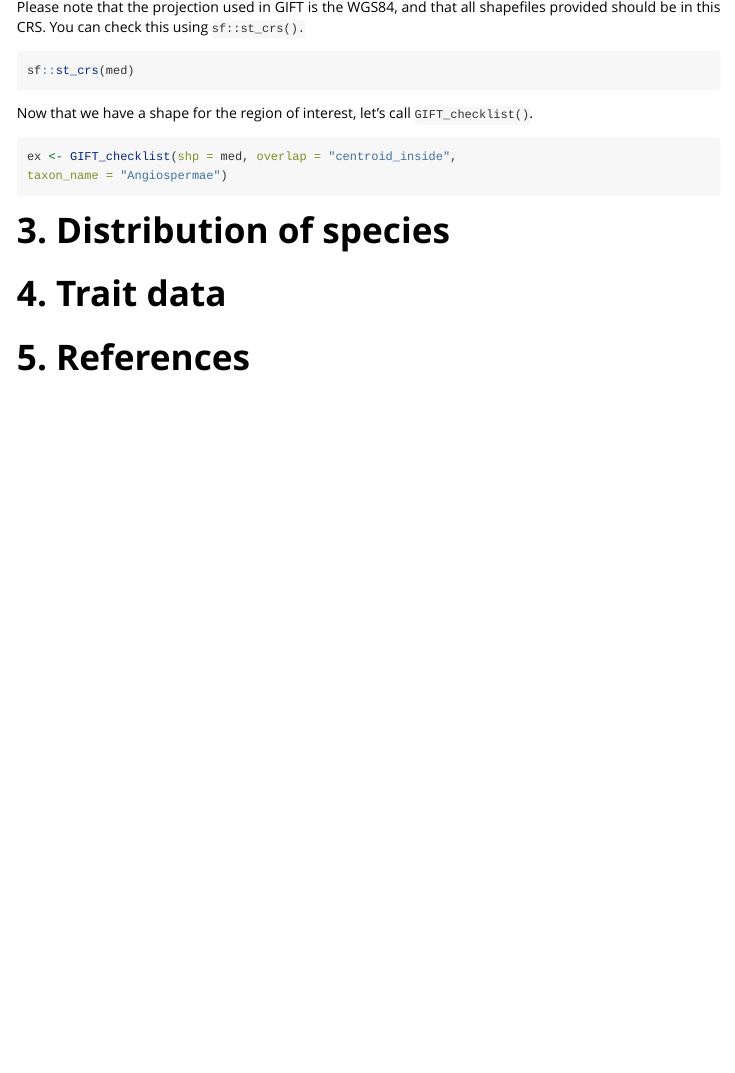
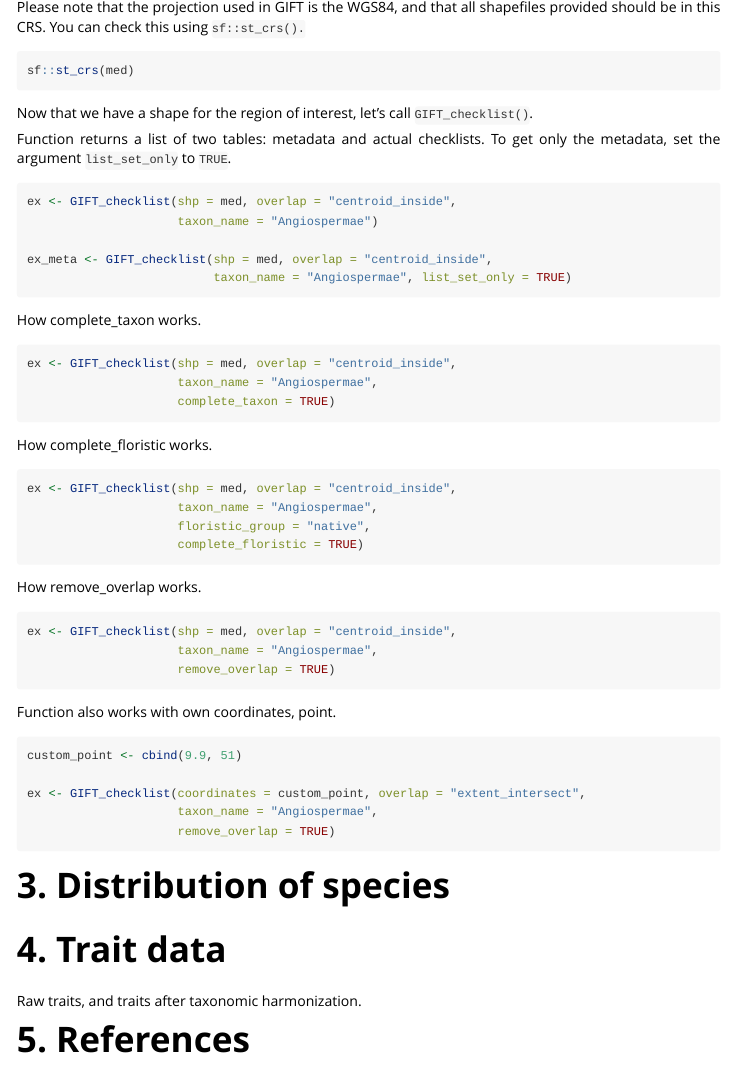
Before and after one commit to BioGeoMacro/GIFT, an R Markdown document (vignettes/GIFT_tutorial.Rmd): the page in a window 1100 px wide, from 1380 px down. Rendered offline with R 4.5, knitr and Pandoc, with nearby package versions; some code elsewhere in the file could not run offline.

Commit message:
Vignette improved

````diff
--- a/vignettes/GIFT_tutorial.Rmd
+++ b/vignettes/GIFT_tutorial.Rmd
@@ -67,25 +67,70 @@ sf::st_crs(med)
 Now that we have a shape for the region of interest, let's call
 `GIFT_checklist()`.
 
+Function returns a list of two tables: metadata and actual checklists.
+To get only the metadata, set the argument `list_set_only` to `TRUE`.
+
 ```{r, eval=FALSE}
 ex <- GIFT_checklist(shp = med, overlap = "centroid_inside",
-taxon_name = "Angiospermae")
+                     taxon_name = "Angiospermae")
+
+ex_meta <- GIFT_checklist(shp = med, overlap = "centroid_inside",
+                          taxon_name = "Angiospermae", list_set_only = TRUE)
 ```
 
+How complete_taxon works.
+
+```{r, eval=FALSE}
+ex <- GIFT_checklist(shp = med, overlap = "centroid_inside",
+                     taxon_name = "Angiospermae",
+                     complete_taxon = TRUE)
+```
+
+How complete_floristic works.
+
+```{r, eval=FALSE}
+ex <- GIFT_checklist(shp = med, overlap = "centroid_inside",
+                     taxon_name = "Angiospermae",
+                     floristic_group = "native",
+                     complete_floristic = TRUE)
+```
+
+How remove_overlap works.
+
+```{r, eval=FALSE}
+ex <- GIFT_checklist(shp = med, overlap = "centroid_inside",
+                     taxon_name = "Angiospermae",
+                     remove_overlap = TRUE)
+```
+
+Function also works with own coordinates, point.
+
+```{r, eval=FALSE}
+custom_point <- cbind(9.9, 51)
+
+ex <- GIFT_checklist(coordinates = custom_point, overlap = "extent_intersect",
+                     taxon_name = "Angiospermae",
+                     remove_overlap = TRUE)
+```
 
 # 3. Distribution of species
 
-```{r}
+```{r, eval=FALSE}
 
 ```
 
 
 # 4. Trait data
 
-```{r}
+Raw traits, and traits after taxonomic harmonization.
+
+```{r, eval=FALSE}
 
 ```
 
+```{r, eval=FALSE}
+
+```
 
 # 5. References
 
````
Also changed, not shown: vignettes/GIFT_Internal_functions.Rmd (+4 -2 lines).
